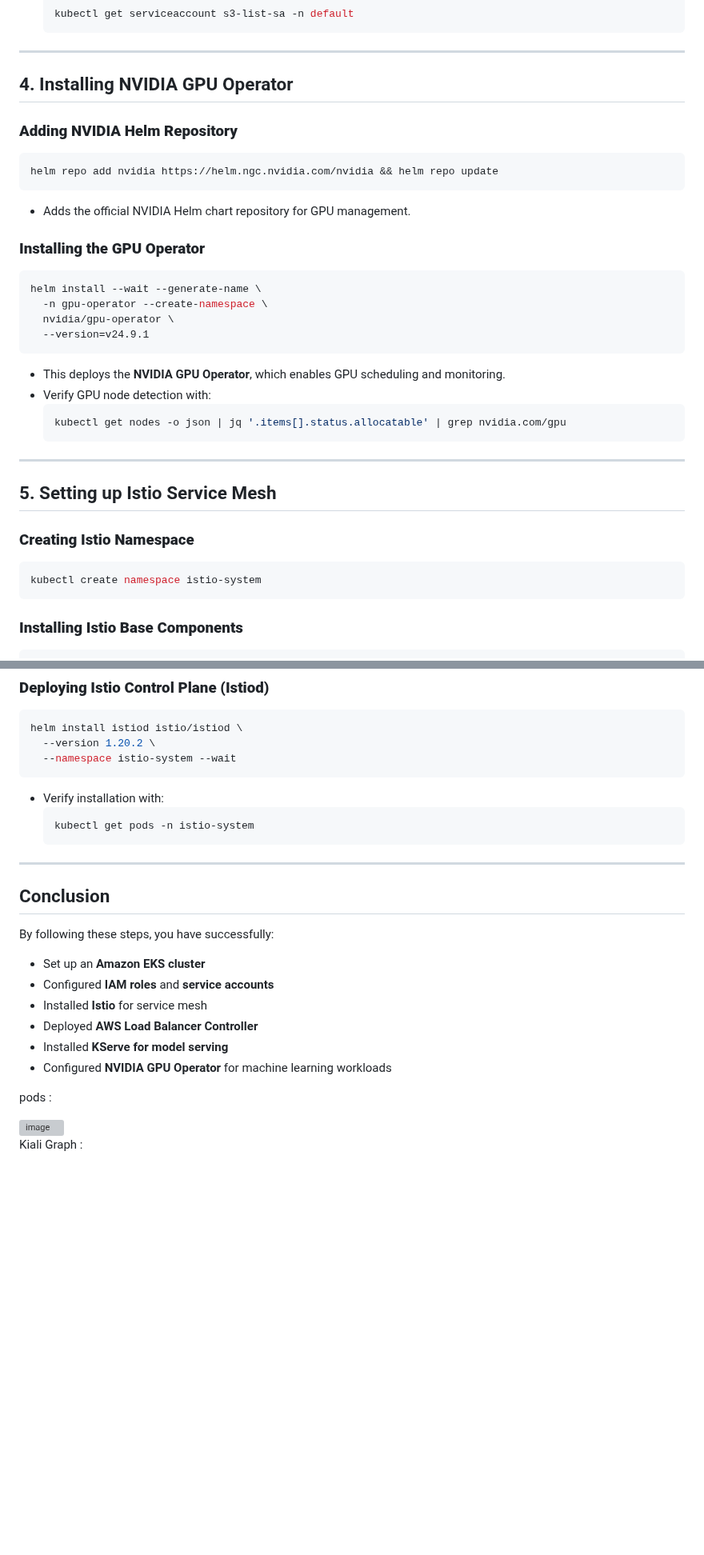
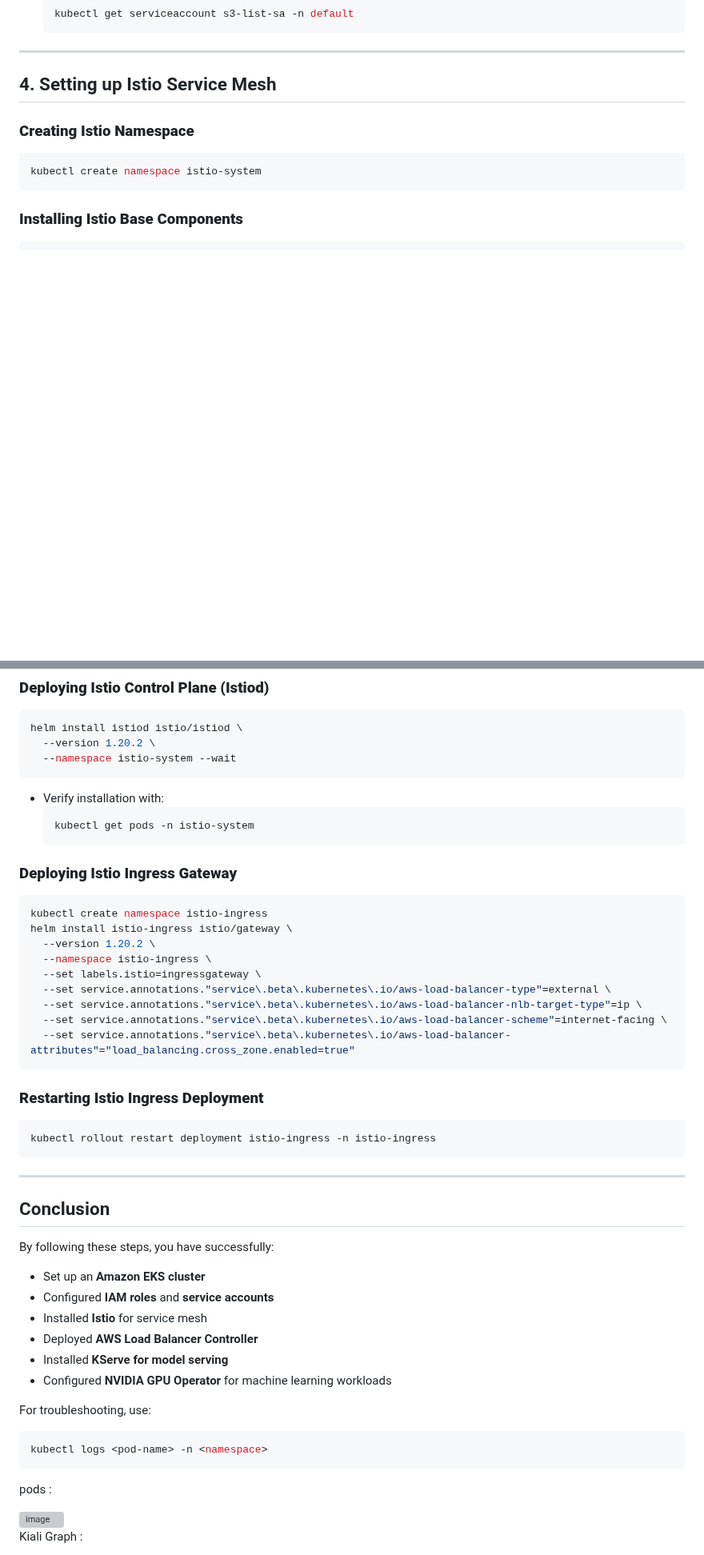
Before and after one commit to Nageswar-Sahoo/EMLO4_HYDRA, a Markdown page: kubeserve/README.md, 2 parts joined by grey strips. Shown at 80% size. Drawn GitHub-style; blank space fills up the shorter version; grey boxes are pictures that could not be loaded.

````diff
--- a/kubeserve/README.md
+++ b/kubeserve/README.md
@@ -100,30 +100,7 @@ eksctl create iamserviceaccount \
 
 ---
 
-## 4. Installing NVIDIA GPU Operator
-
-### **Adding NVIDIA Helm Repository**
-```bash
-helm repo add nvidia https://helm.ngc.nvidia.com/nvidia && helm repo update
-```
-- Adds the official NVIDIA Helm chart repository for GPU management.
-
-### **Installing the GPU Operator**
-```bash
-helm install --wait --generate-name \
-  -n gpu-operator --create-namespace \
-  nvidia/gpu-operator \
-  --version=v24.9.1
-```
-- This deploys the **NVIDIA GPU Operator**, which enables GPU scheduling and monitoring.
-- Verify GPU node detection with:
-  ```bash
-  kubectl get nodes -o json | jq '.items[].status.allocatable' | grep nvidia.com/gpu
-  ```
-
----
-
-## 5. Setting up Istio Service Mesh
+## 4. Setting up Istio Service Mesh
 
 ### **Creating Istio Namespace**
 ```bash
@@ -148,6 +125,24 @@ helm install istiod istio/istiod \
   kubectl get pods -n istio-system
   ```
 
+### **Deploying Istio Ingress Gateway**
+```bash
+kubectl create namespace istio-ingress
+helm install istio-ingress istio/gateway \
+  --version 1.20.2 \
+  --namespace istio-ingress \
+  --set labels.istio=ingressgateway \
+  --set service.annotations."service\.beta\.kubernetes\.io/aws-load-balancer-type"=external \
+  --set service.annotations."service\.beta\.kubernetes\.io/aws-load-balancer-nlb-target-type"=ip \
+  --set service.annotations."service\.beta\.kubernetes\.io/aws-load-balancer-scheme"=internet-facing \
+  --set service.annotations."service\.beta\.kubernetes\.io/aws-load-balancer-attributes"="load_balancing.cross_zone.enabled=true"
+```
+
+### **Restarting Istio Ingress Deployment**
+```bash
+kubectl rollout restart deployment istio-ingress -n istio-ingress
+```
+
 ---
 
 ## Conclusion
@@ -159,6 +154,13 @@ By following these steps, you have successfully:
 - Deployed **AWS Load Balancer Controller**
 - Installed **KServe for model serving**
 - Configured **NVIDIA GPU Operator** for machine learning workloads
+
+For troubleshooting, use:
+```bash
+kubectl logs <pod-name> -n <namespace>
+```
+
+
 
 pods :
 
````
